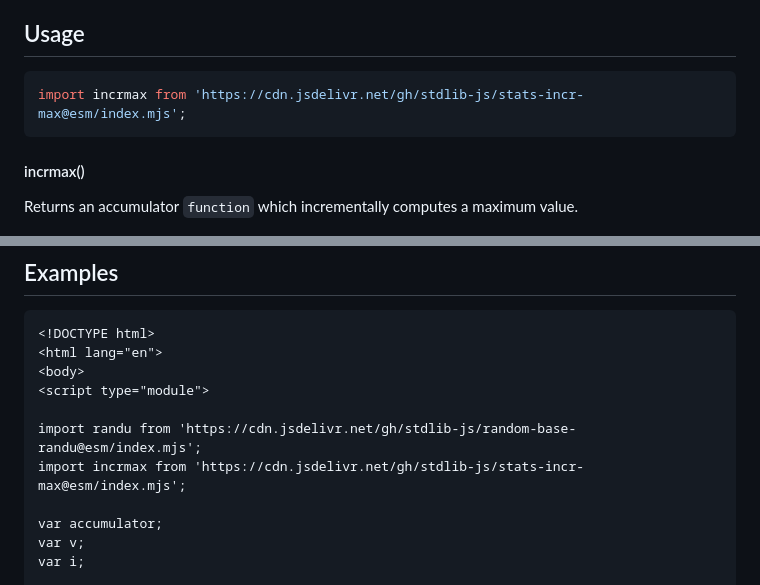
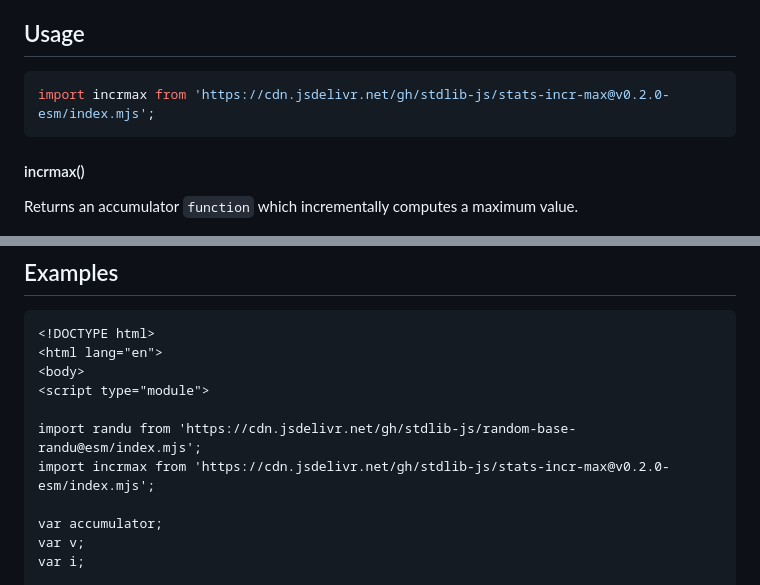
Before and after one commit to stdlib-js/stats-incr-max, a Markdown page: README.md, 2 parts joined by grey strips. GitHub-like rendering.

Commit message:
Update README.md for ESM bundle v0.2.0

````diff
--- a/README.md
+++ b/README.md
@@ -42,7 +42,7 @@ limitations under the License.
 ## Usage
 
 ```javascript
-import incrmax from 'https://cdn.jsdelivr.net/gh/stdlib-js/stats-incr-max@esm/index.mjs';
+import incrmax from 'https://cdn.jsdelivr.net/gh/stdlib-js/stats-incr-max@v0.2.0-esm/index.mjs';
 ```
 
 #### incrmax()
@@ -100,7 +100,7 @@ max = accumulator();
 <script type="module">
 
 import randu from 'https://cdn.jsdelivr.net/gh/stdlib-js/random-base-randu@esm/index.mjs';
-import incrmax from 'https://cdn.jsdelivr.net/gh/stdlib-js/stats-incr-max@esm/index.mjs';
+import incrmax from 'https://cdn.jsdelivr.net/gh/stdlib-js/stats-incr-max@v0.2.0-esm/index.mjs';
 
 var accumulator;
 var v;
````
